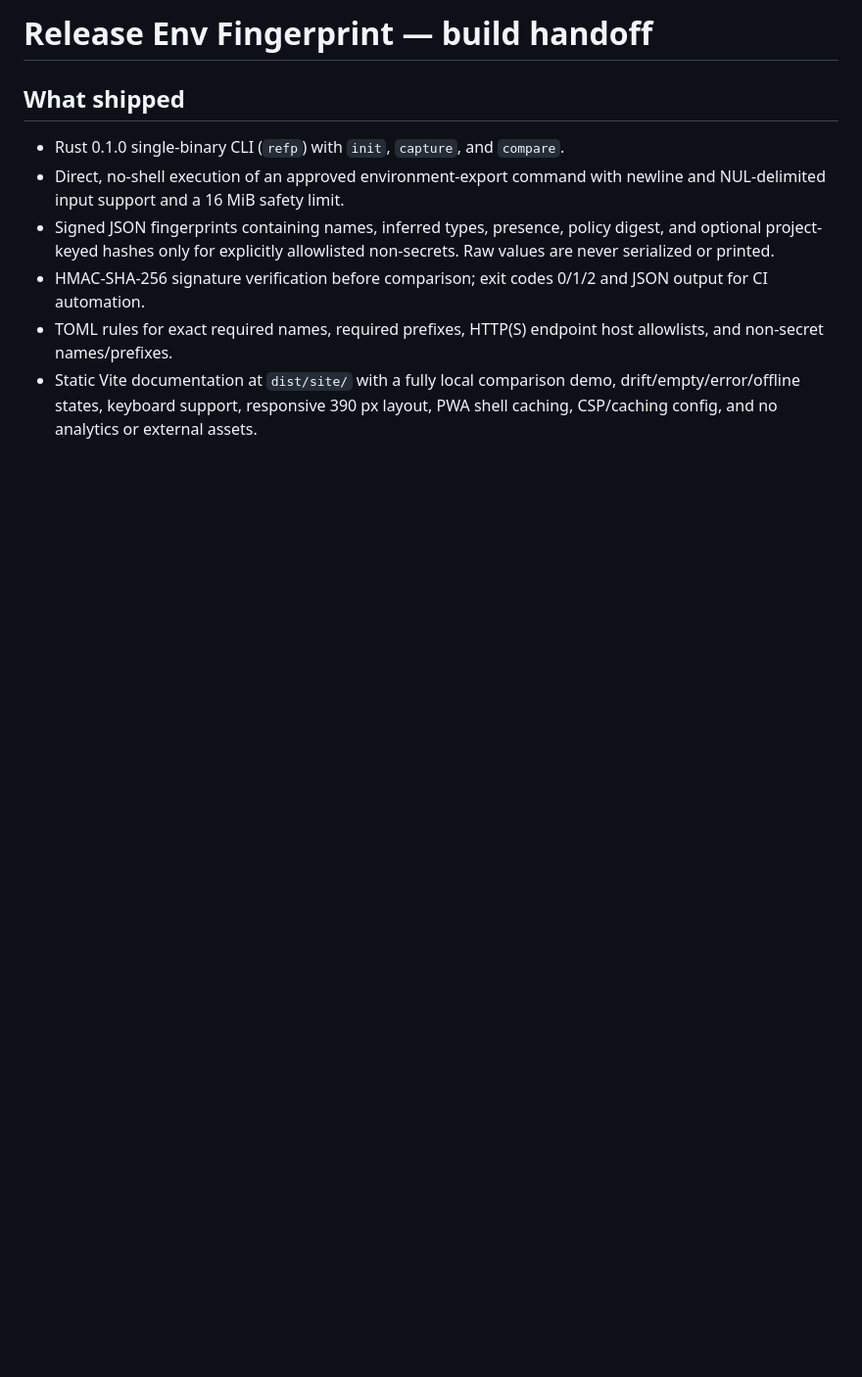
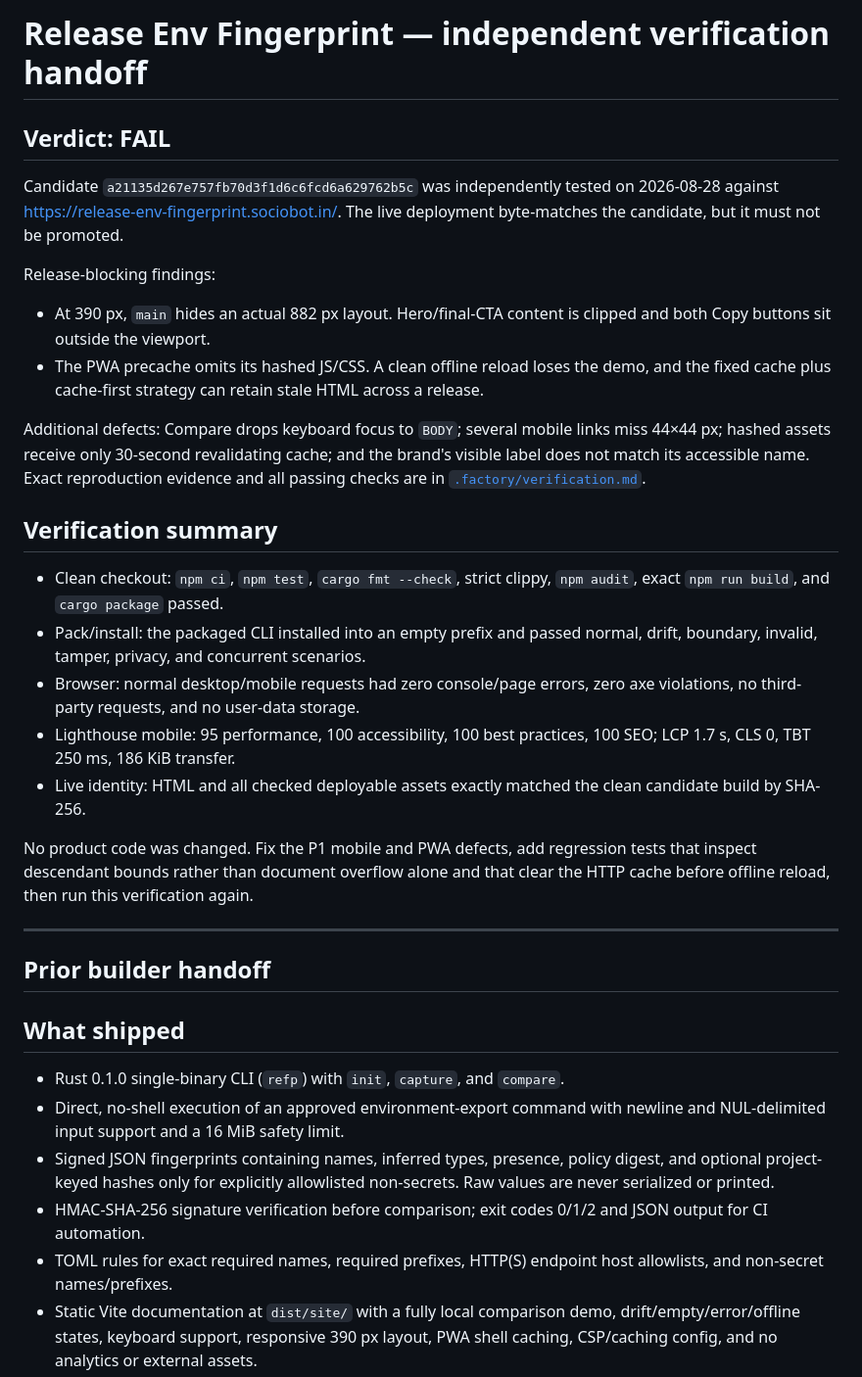
Before and after one commit to B-Divyesh/sf-release-env-fingerprint, a Markdown page: .factory/handoff.md, the part around the change. Shown at 98% size. Rendered like a GitHub page; blank space fills up the shorter version.

Commit message:
docs: record independent verification failure

```diff
--- a/.factory/handoff.md
+++ b/.factory/handoff.md
@@ -1,4 +1,46 @@
-# Release Env Fingerprint — build handoff
+# Release Env Fingerprint — independent verification handoff
+
+## Verdict: FAIL
+
+Candidate `a21135d267e757fb70d3f1d6c6fcd6a629762b5c` was independently tested on
+2026-08-28 against <https://release-env-fingerprint.sociobot.in/>. The live
+deployment byte-matches the candidate, but it must not be promoted.
+
+Release-blocking findings:
+
+- At 390 px, `main` hides an actual 882 px layout. Hero/final-CTA content is
+  clipped and both Copy buttons sit outside the viewport.
+- The PWA precache omits its hashed JS/CSS. A clean offline reload loses the
+  demo, and the fixed cache plus cache-first strategy can retain stale HTML
+  across a release.
+
+Additional defects: Compare drops keyboard focus to `BODY`; several mobile
+links miss 44×44 px; hashed assets receive only 30-second revalidating cache;
+and the brand's visible label does not match its accessible name. Exact
+reproduction evidence and all passing checks are in
+[`.factory/verification.md`](verification.md).
+
+## Verification summary
+
+- Clean checkout: `npm ci`, `npm test`, `cargo fmt --check`, strict clippy,
+  `npm audit`, exact `npm run build`, and `cargo package` passed.
+- Pack/install: the packaged CLI installed into an empty prefix and passed
+  normal, drift, boundary, invalid, tamper, privacy, and concurrent scenarios.
+- Browser: normal desktop/mobile requests had zero console/page errors, zero
+  axe violations, no third-party requests, and no user-data storage.
+- Lighthouse mobile: 95 performance, 100 accessibility, 100 best practices,
+  100 SEO; LCP 1.7 s, CLS 0, TBT 250 ms, 186 KiB transfer.
+- Live identity: HTML and all checked deployable assets exactly matched the
+  clean candidate build by SHA-256.
+
+No product code was changed. Fix the P1 mobile and PWA defects, add regression
+tests that inspect descendant bounds rather than document overflow alone and
+that clear the HTTP cache before offline reload, then run this verification
+again.
+
+---
+
+## Prior builder handoff
 
 ## What shipped
 
```
Also changed, not shown: .factory/verification.md (added, +211 -0 lines).
